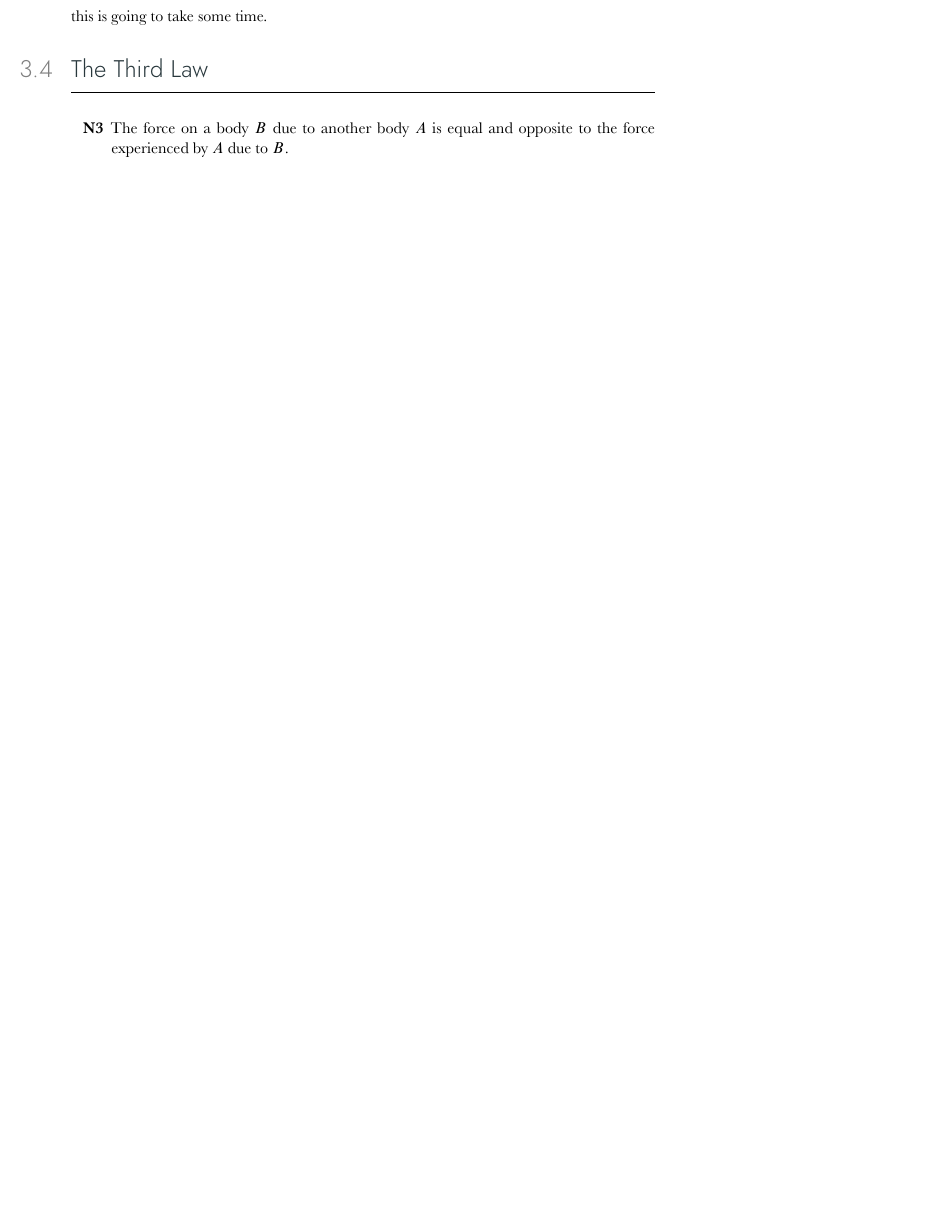
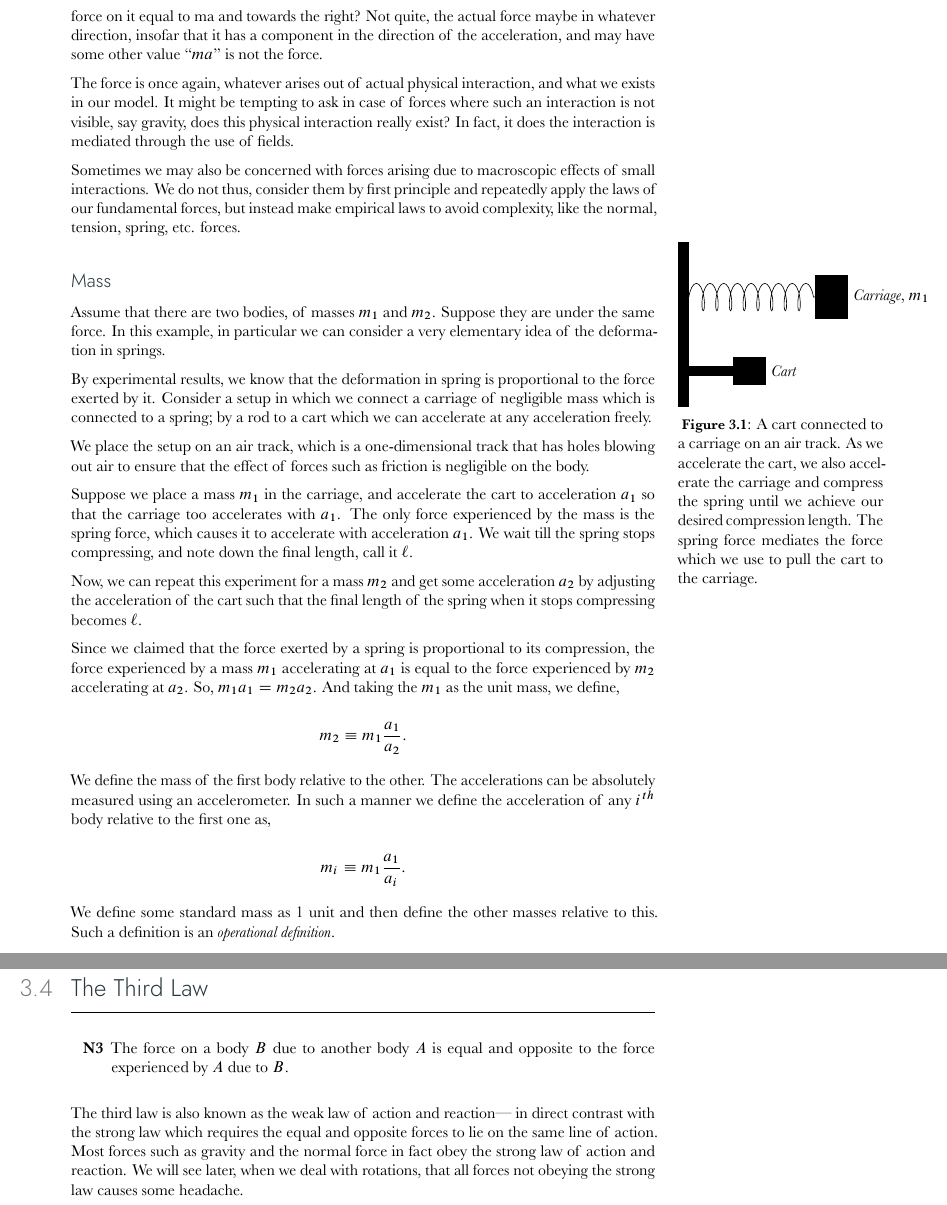
Before and after one commit to jardin-de-lys/Tex-stuff, a LaTeX book (physbook/phy.tex, which reads physbook/mech/nlm.tex): part of page 28 of 34 before the commit and two parts of pages 28 and 29 of 35 after it, the two joined at a grey line, cut at the place of the change, the shorter picture padded with empty space. The pictures show the PDF file physbook/phy.pdf that the author committed with the source.

Commit message:
restored stuff

```diff
--- a/physbook/mech/nlm.tex
+++ b/physbook/mech/nlm.tex
@@ -155,9 +173,43 @@ In any case, using the three laws as axioms, all our preceding discussion tells
 the second law, and how physical models independetly carry the information about what the force we are looking for is
 (rather than what forces in general are).
 
+About the whole whatever causes acceleration is a force thing by the way, that is also not
+exactly true. Suppose that a block is accelerating to the right with some acceleration. Is the
+force on it equal to ma and towards the right? Not quite, the actual force maybe in whatever
+direction, insofar that it has a component in the direction of the acceleration, and may have
+some other value ``$ma$'' is not the force.
+
+The force is once again, whatever arises out of actual
+physical interaction, and what we exists in our model.
+It might be tempting to ask in case of forces where such an interaction is not visible, say
+gravity, does this physical interaction really exist? In fact, it does the interaction is mediated
+through the use of fields.
+
+Sometimes we may also be concerned with forces arising due to macroscopic effects of small
+interactions. We do not thus, consider them by first principle and repeatedly apply the laws of
+our fundamental forces, but instead make empirical laws to avoid complexity, like the normal,
+tension, spring, etc. forces.
+
 \subsection{Mass}
 
-We will give an operational definition of mass.
+Assume that there are two bodies, of masses $m_1$ and $m_2$. Suppose
+they are under the same force. In this example, in particular we can
+consider a very elementary idea of the deformation in springs.
 
-this is going to take some time.
+By experimental results, we know that the deformation in spring is
+proportional to the force exerted by it. Consider a setup in which we
+connect a carriage of negligible mass which is connected to a spring;
+by a rod to a cart which we can accelerate at any acceleration freely.
 
+\begin{marginfigure}
+    \begin{tikzpicture}[scale=1.2]
+
+  % Wall
+  \fill[black] (0,0) rectangle (0.2,3);
+
+  % Spring
+  \draw[decorate, decoration={aspect=0.3, segment length=3mm, amplitude=3mm, coil}]
+    (0.2,2) -- (2.5,2);
+
+  % Carriage (mass m1)
+  \fill[black] (2.5,1.6) rectangle (3.1,2.4);
@@ -164,3 +224,44 @@ this is going to take some time.
+\end{tikzpicture}
+\caption{A cart connected to a carriage on an air track. As we
+accelerate the cart, we also accelerate the carriage and compress
+the spring until we achieve our desired compression length. The spring force mediates the force
+which we use to pull the cart to the carriage.}
+\end{marginfigure}
+
+We place the setup on an air track, which is a one-dimensional track
+that has holes blowing out air to ensure that the effect of forces such
+as friction is negligible on the body.
+
+Suppose we place a mass $m_1$ in the carriage, and accelerate the cart
+to acceleration $a_1$ so that the carriage too accelerates with $a_1$.
+The only force experienced by the mass is the spring force, which causes
+it to accelerate with acceleration $a_1$. We wait till the spring stops
+compressing, and note down the final length, call it $\ell$.
+
+Now, we can repeat this experiment for a mass $m_2$ and get some
+acceleration $a_2$ by adjusting the acceleration of the cart such that
+the final length of the spring when it stops compressing becomes $\ell$.
+
+Since we claimed that the force exerted by a spring is proportional to
+its compression, the force experienced by a mass $m_1$ accelerating at
+$a_1$ is equal to the force experienced by $m_2$ accelerating at $a_2$.
+So, $m_1 a_1 = m_2 a_2$. And taking the $m_1$ as the unit mass, we define,
+
+\[
+m_2 \equiv m_1 \frac{a_1}{a_2}.
+\]
+
+We define the mass of the first body relative to the other. The
+accelerations can be absolutely measured using an accelerometer. In such
+a manner we define the acceleration of any $i^{th}$ body relative to the
+first one as,
+
+\[
+m_i \equiv m_1 \frac{a_1}{a_i}.
+\]
+
+We define some standard mass as 1 unit and then define the other masses
+relative to this. Such a definition is an \emph{operational definition}.
 
 \section{The Third Law}
 
@@ -168,3 +269,8 @@ this is going to take some time.
     \item[\textbf{N3}] The force on a body \(B\) due to another body \(A\) is equal and opposite to the force experienced
     by \(A\) due to \(B\).
 \end{enumerate}
+
+The third law is also known as the weak law of action and reaction— in direct contrast with
+the strong law which requires the equal and opposite forces to lie on the same line of action.
+Most forces such as gravity and the normal force in fact obey the strong law of action and
+reaction. We will see later, when we deal with rotations, that all forces not obeying the strong law causes some headache.
```
Also changed, not shown: environments.tex (+1 -0 lines), physbook/mech/kin.tex (+1 -1 lines), physbook/phy.pdf, physbook/mech/nlm.tex (92 more changed lines).
